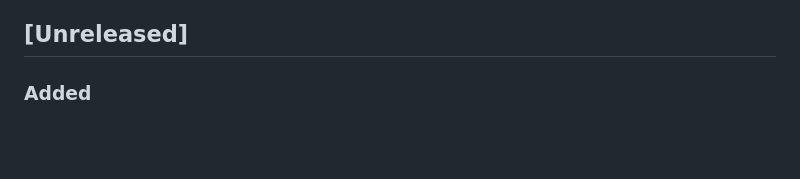
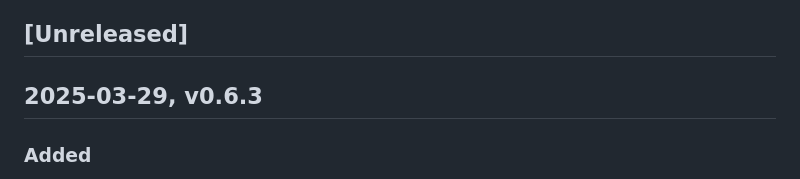
Before and after one commit to FObersteiner/zdt, a Markdown page: CHANGELOG.md, the part around the change. Drawn GitHub-style; blank space fills up the shorter version.

Commit message:
update changelog

```diff
--- a/CHANGELOG.md
+++ b/CHANGELOG.md
@@ -12,6 +12,8 @@ Types of changes
 - 'Security' in case of vulnerabilities.
 
 ## [Unreleased]
+
+## 2025-03-29, v0.6.3
 
 ### Added
 
```
